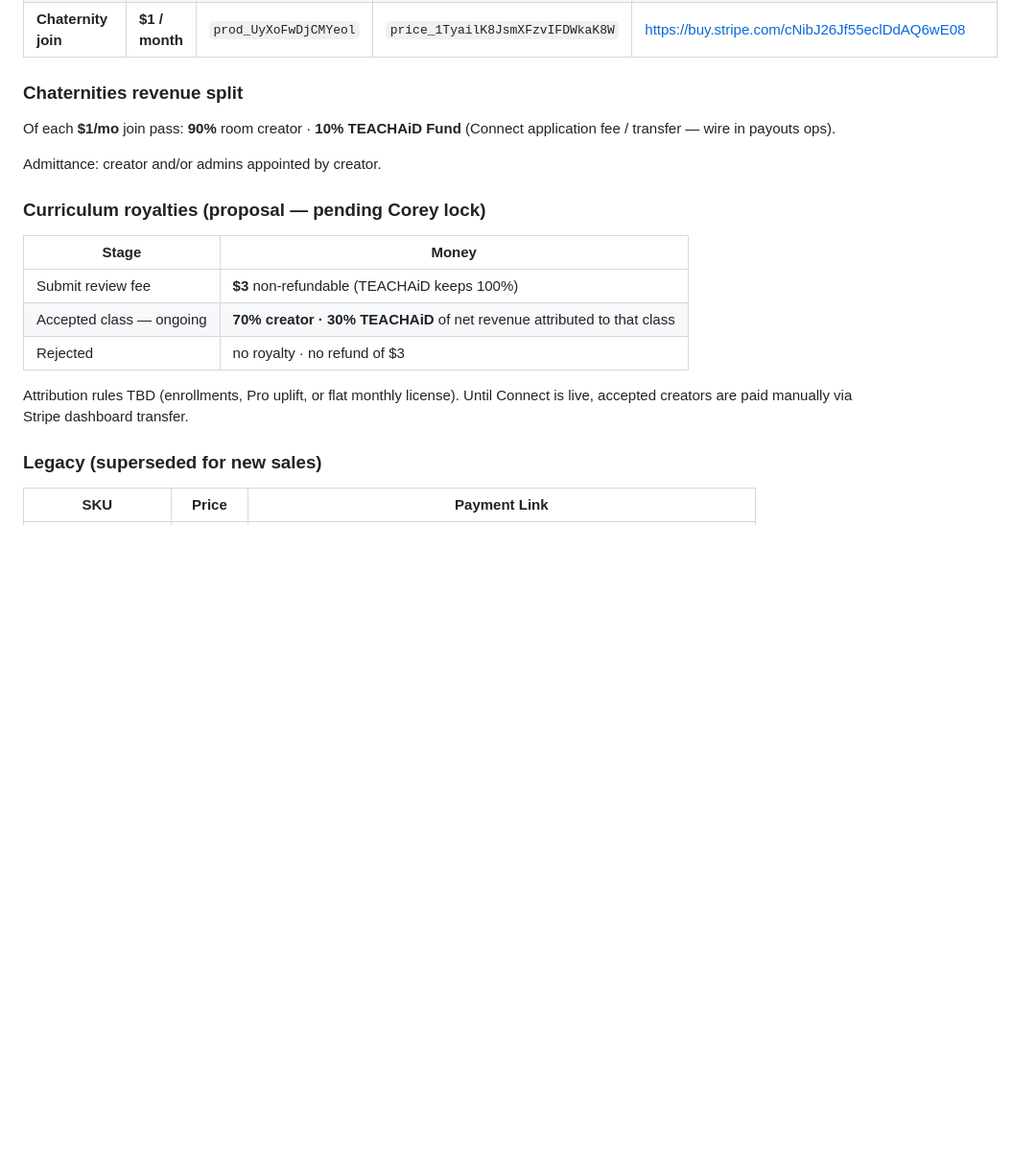
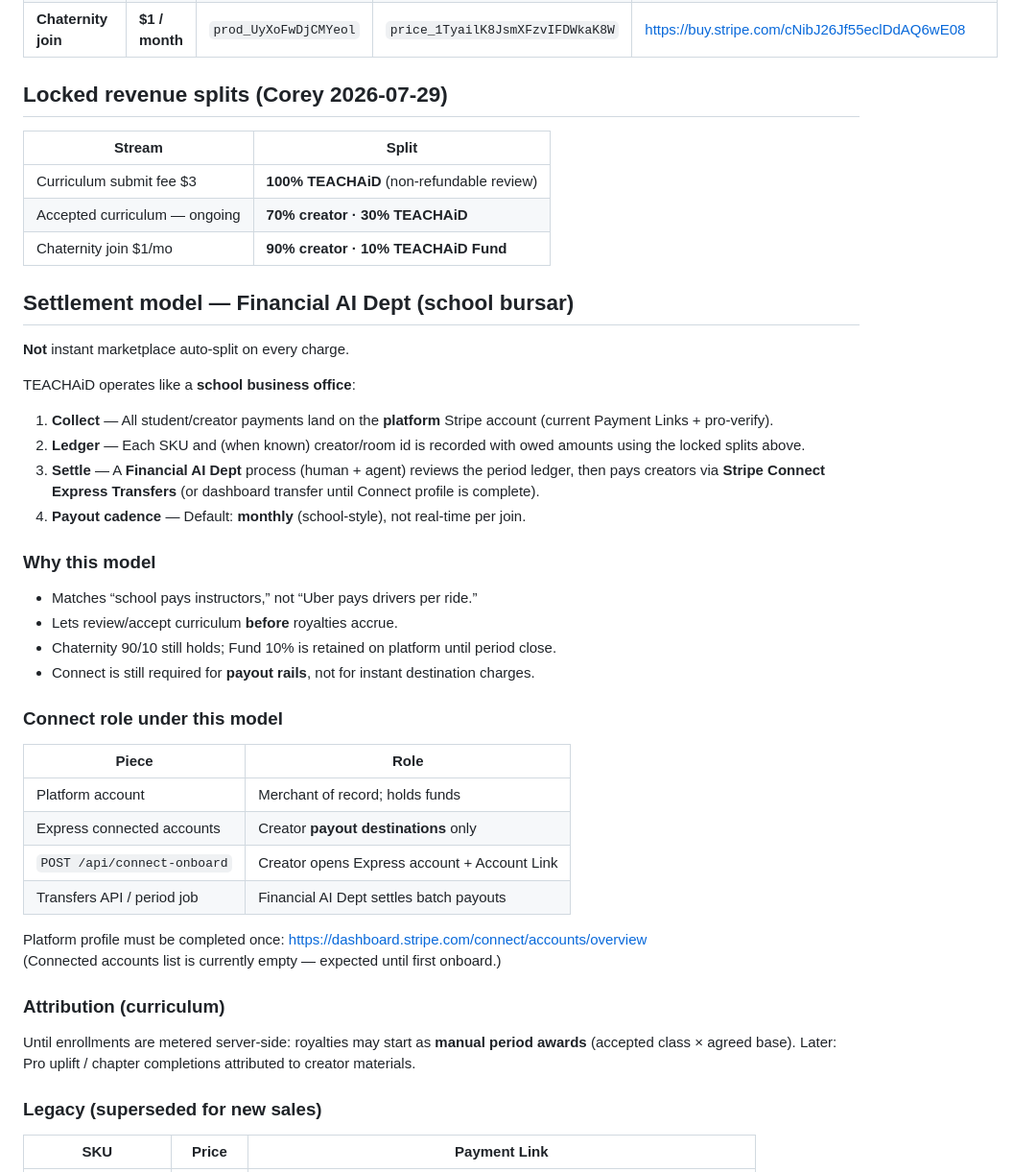
Before and after one commit to ceedot-rock/teachaid, a Markdown page: docs/PRO_STRIPE.md, the part around one of its changes. Shown at 96% size. GitHub-like rendering; blank space fills up the shorter version.

```diff
--- a/docs/PRO_STRIPE.md
+++ b/docs/PRO_STRIPE.md
@@ -10,21 +10,47 @@
 | **Chaternity create** | **$20** one-time | `prod_UyXoI7dO78mtOf` | `price_1TyaiZK8JsmXFzvIRnRRm4Mq` | https://buy.stripe.com/fZueVe0kR2X685n40g6wE07 |
 | **Chaternity join** | **$1 / month** | `prod_UyXoFwDjCMYeol` | `price_1TyailK8JsmXFzvIFDWkaK8W` | https://buy.stripe.com/cNibJ26Jf55eclDdAQ6wE08 |
 
-### Chaternities revenue split
+## Locked revenue splits (Corey 2026-07-29)
 
-Of each **$1/mo** join pass: **90%** room creator · **10% TEACHAiD Fund** (Connect application fee / transfer — wire in payouts ops).
+| Stream | Split |
+|--------|--------|
+| Curriculum submit fee $3 | **100% TEACHAiD** (non-refundable review) |
+| Accepted curriculum — ongoing | **70% creator · 30% TEACHAiD** |
+| Chaternity join $1/mo | **90% creator · 10% TEACHAiD Fund** |
 
-Admittance: creator and/or admins appointed by creator.
+## Settlement model — Financial AI Dept (school bursar)
 
-### Curriculum royalties (proposal — pending Corey lock)
+**Not** instant marketplace auto-split on every charge.
 
-| Stage | Money |
-|-------|--------|
-| Submit review fee | **$3** non-refundable (TEACHAiD keeps 100%) |
-| Accepted class — ongoing | **70% creator · 30% TEACHAiD** of net revenue attributed to that class |
-| Rejected | no royalty · no refund of $3 |
+TEACHAiD operates like a **school business office**:
 
-Attribution rules TBD (enrollments, Pro uplift, or flat monthly license). Until Connect is live, accepted creators are paid manually via Stripe dashboard transfer.
+1. **Collect** — All student/creator payments land on the **platform** Stripe account (current Payment Links + pro-verify).
+2. **Ledger** — Each SKU and (when known) creator/room id is recorded with owed amounts using the locked splits above.
+3. **Settle** — A **Financial AI Dept** process (human + agent) reviews the period ledger, then pays creators via **Stripe Connect Express Transfers** (or dashboard transfer until Connect profile is complete).
+4. **Payout cadence** — Default: **monthly** (school-style), not real-time per join.
+
+### Why this model
+
+- Matches “school pays instructors,” not “Uber pays drivers per ride.”
+- Lets review/accept curriculum **before** royalties accrue.
+- Chaternity 90/10 still holds; Fund 10% is retained on platform until period close.
+- Connect is still required for **payout rails**, not for instant destination charges.
+
+### Connect role under this model
+
+| Piece | Role |
+|-------|------|
+| Platform account | Merchant of record; holds funds |
+| Express connected accounts | Creator **payout destinations** only |
+| `POST /api/connect-onboard` | Creator opens Express account + Account Link |
+| Transfers API / period job | Financial AI Dept settles batch payouts |
+
+Platform profile must be completed once: https://dashboard.stripe.com/connect/accounts/overview
+(Connected accounts list is currently empty — expected until first onboard.)
+
+### Attribution (curriculum)
+
+Until enrollments are metered server-side: royalties may start as **manual period awards** (accepted class × agreed base). Later: Pro uplift / chapter completions attributed to creator materials.
 
 ### Legacy (superseded for new sales)
 
```
Also changed, not shown: other parts of docs/PRO_STRIPE.md (+19 -35 lines).
